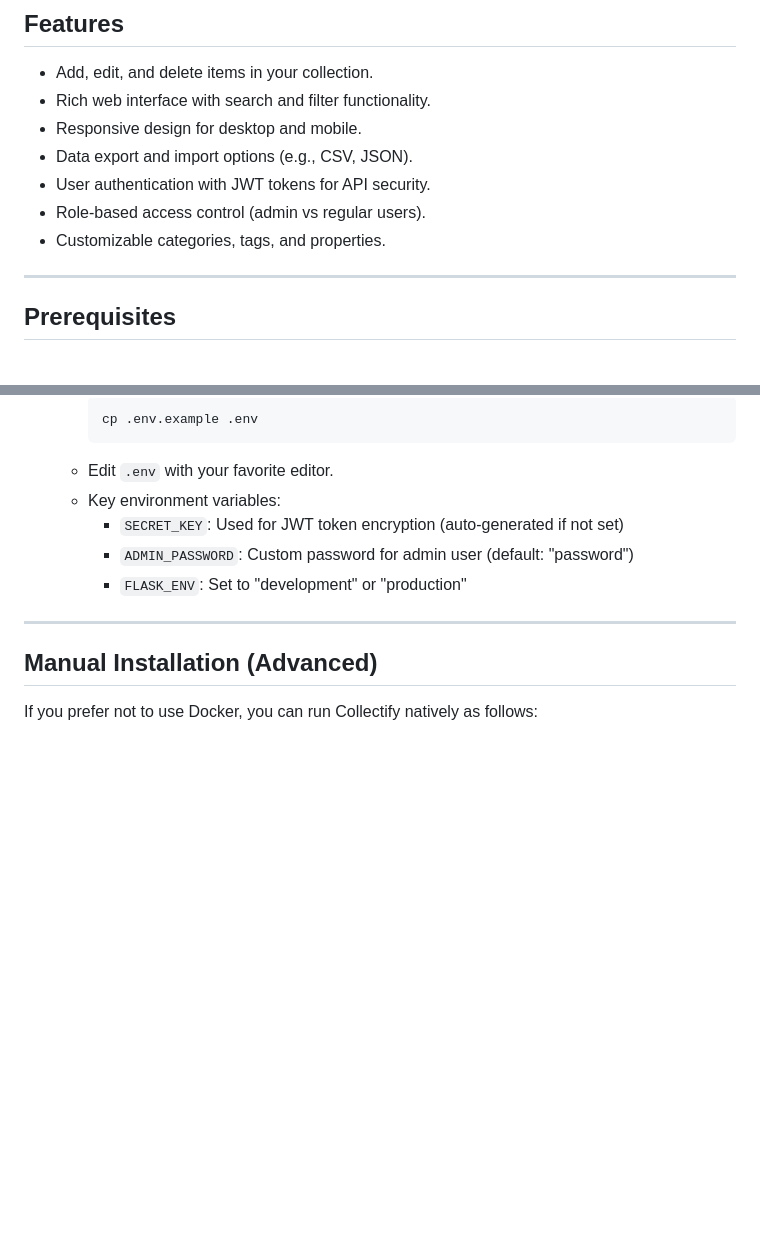
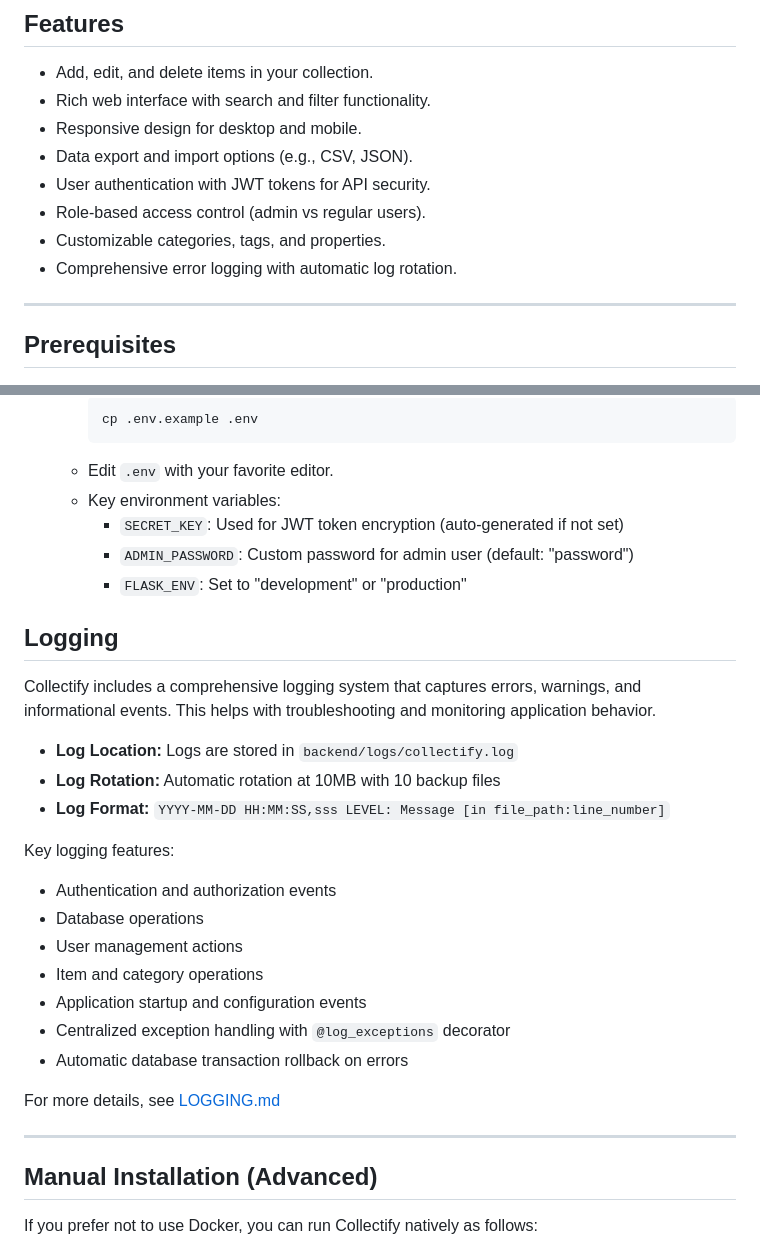
Before and after one commit to LucaPaganin/collectify, a Markdown page: README.md, 2 parts joined by grey strips. GitHub-like rendering; blank space fills up the shorter version.

Commit message:
feat: Add comprehensive logging system with automatic log rotation; update README and create LOGGING.md

```diff
--- a/README.md
+++ b/README.md
@@ -75,6 +75,7 @@ Collectify is a web application designed to help you organize, manage, and view
 - User authentication with JWT tokens for API security.
 - Role-based access control (admin vs regular users).
 - Customizable categories, tags, and properties.
+- Comprehensive error logging with automatic log rotation.
 
 ---
 
@@ -169,6 +170,25 @@ The application includes a secure authentication system:
     - `ADMIN_PASSWORD`: Custom password for admin user (default: "password")
     - `FLASK_ENV`: Set to "development" or "production"
 
+## Logging
+
+Collectify includes a comprehensive logging system that captures errors, warnings, and informational events. This helps with troubleshooting and monitoring application behavior.
+
+- **Log Location:** Logs are stored in `backend/logs/collectify.log`
+- **Log Rotation:** Automatic rotation at 10MB with 10 backup files
+- **Log Format:** `YYYY-MM-DD HH:MM:SS,sss LEVEL: Message [in file_path:line_number]`
+
+Key logging features:
+- Authentication and authorization events
+- Database operations
+- User management actions
+- Item and category operations
+- Application startup and configuration events
+- Centralized exception handling with `@log_exceptions` decorator
+- Automatic database transaction rollback on errors
+
+For more details, see [LOGGING.md](LOGGING.md)
+
 ---
 
 ## Manual Installation (Advanced)
```
Also changed, not shown: LOGGING.md (added, +130 -0 lines).
